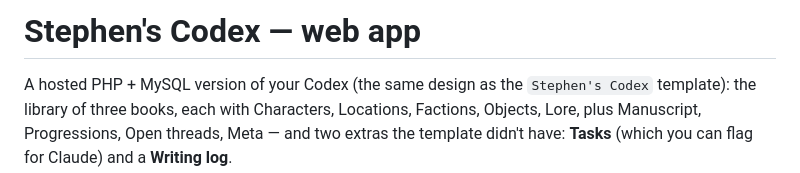
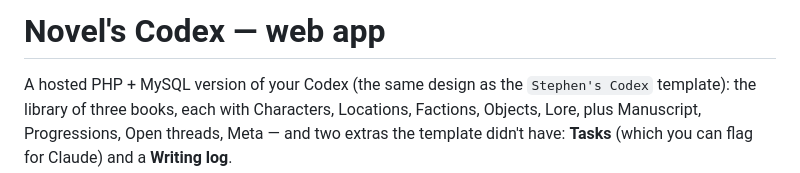
Before and after one commit to jerahl/StoryForgeHub, a Markdown page: README.md, the part around the change. GitHub-like rendering.

```diff
--- a/README.md
+++ b/README.md
@@ -1,4 +1,4 @@
-# Stephen's Codex — web app
+# Novel's Codex — web app
 
 A hosted PHP + MySQL version of your Codex (the same design as the `Stephen's Codex`
 template): the library of three books, each with Characters, Locations, Factions,
```
